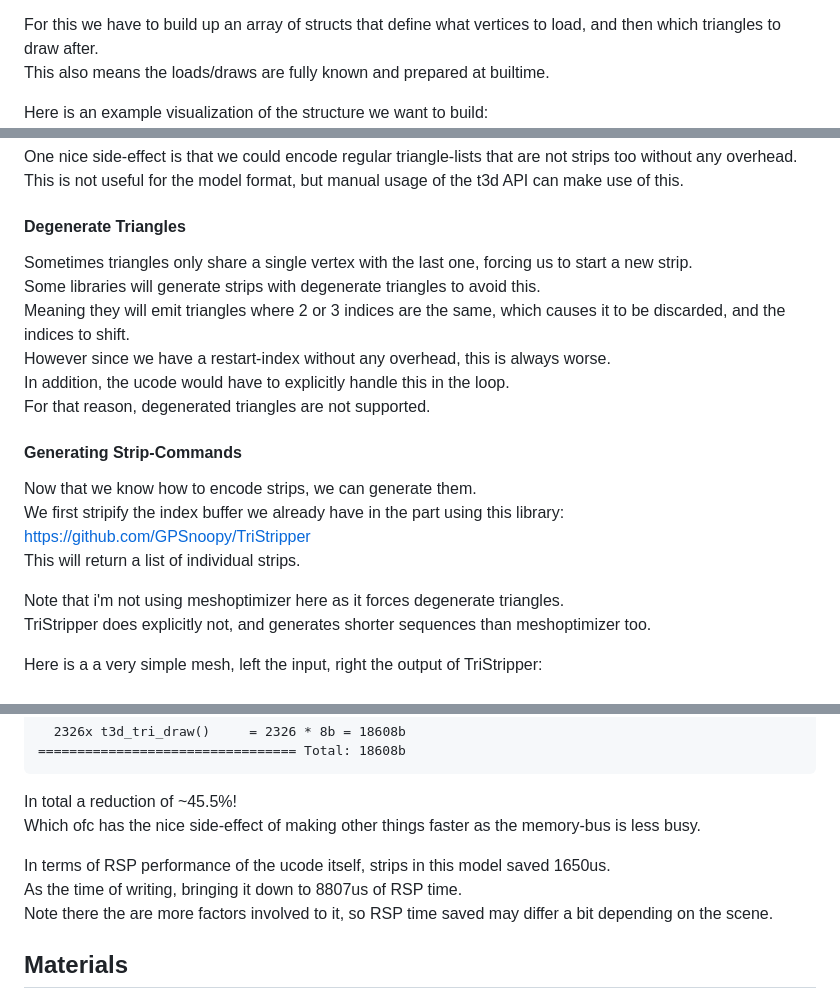
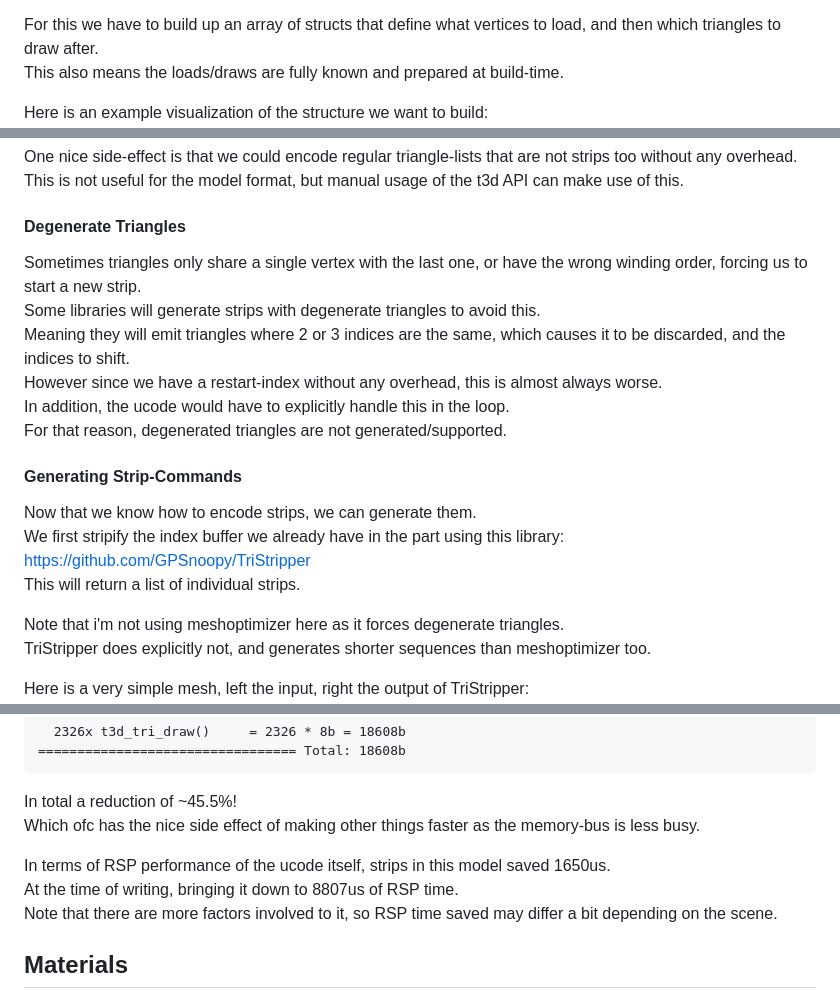
Before and after one commit to HailToDodongo/tiny3d, a Markdown page: docs/modelOpt.md, 3 parts joined by grey strips. Rendered like a GitHub page.

Commit message:
fix: typos

````diff
--- a/docs/modelOpt.md
+++ b/docs/modelOpt.md
@@ -24,7 +24,7 @@ On top, we should optimize these splits to use as little commands and memory as
 While both are interlinked, we take a look of the splitting part first now.
 
 For this we have to build up an array of structs that define what vertices to load, and then which triangles to draw after.<br>
-This also means the loads/draws are fully known and prepared at builtime.<br>
+This also means the loads/draws are fully known and prepared at build-time.<br>
 
 Here is an example visualization of the structure we want to build:<br>
 ![image info](./img/file_format.png)
@@ -146,13 +146,12 @@ This is not useful for the model format, but manual usage of the t3d API can mak
 
 #### Degenerate Triangles
 
-Sometimes triangles only share a single vertex with the last one, forcing us to start a new strip.<br>
+Sometimes triangles only share a single vertex with the last one, or have the wrong winding order, forcing us to start a new strip.<br>
 Some libraries will generate strips with degenerate triangles to avoid this.<br>
 Meaning they will emit triangles where 2 or 3 indices are the same, which causes it to be discarded, and the indices to shift.<br>
-However since we have a restart-index without any overhead, this is always worse.<br>
+However since we have a restart-index without any overhead, this is almost always worse.<br>
 In addition, the ucode would have to explicitly handle this in the loop.<br>
-For that reason, degenerated triangles are not supported.<br>
-
+For that reason, degenerated triangles are not generated/supported.<br>
 
 #### Generating Strip-Commands
 Now that we know how to encode strips, we can generate them.<br>
@@ -162,7 +161,7 @@ This will return a list of individual strips.<br>
 Note that i'm not using meshoptimizer here as it forces degenerate triangles.<br>
 TriStripper does explicitly not, and generates shorter sequences than meshoptimizer too.<br>
 
-Here is a a very simple mesh, left the input, right the output of TriStripper:
+Here is a very simple mesh, left the input, right the output of TriStripper:
 ![tri_strip_example](./img/tri_strip_example.png)
 It created one strip, and then a single triangle for the leftover one.
 
@@ -275,11 +274,11 @@ Compared to no strips:
 ================================= Total: 18608b
 ```
 In total a reduction of ~45.5%!<br>
-Which ofc has the nice side-effect of making other things faster as the memory-bus is less busy.<br>
+Which ofc has the nice side effect of making other things faster as the memory-bus is less busy.<br>
 
 In terms of RSP performance of the ucode itself, strips in this model saved 1650us.<br>
-As the time of writing, bringing it down to 8807us of RSP time.<br>
-Note there the are more factors involved to it, so RSP time saved may differ a bit depending on the scene.<br>
+At the time of writing, bringing it down to 8807us of RSP time.<br>
+Note that there are more factors involved to it, so RSP time saved may differ a bit depending on the scene.<br>
 
 ## Materials
 
````
Also changed, not shown: other parts of docs/modelOpt.md (+1 -1 lines).
